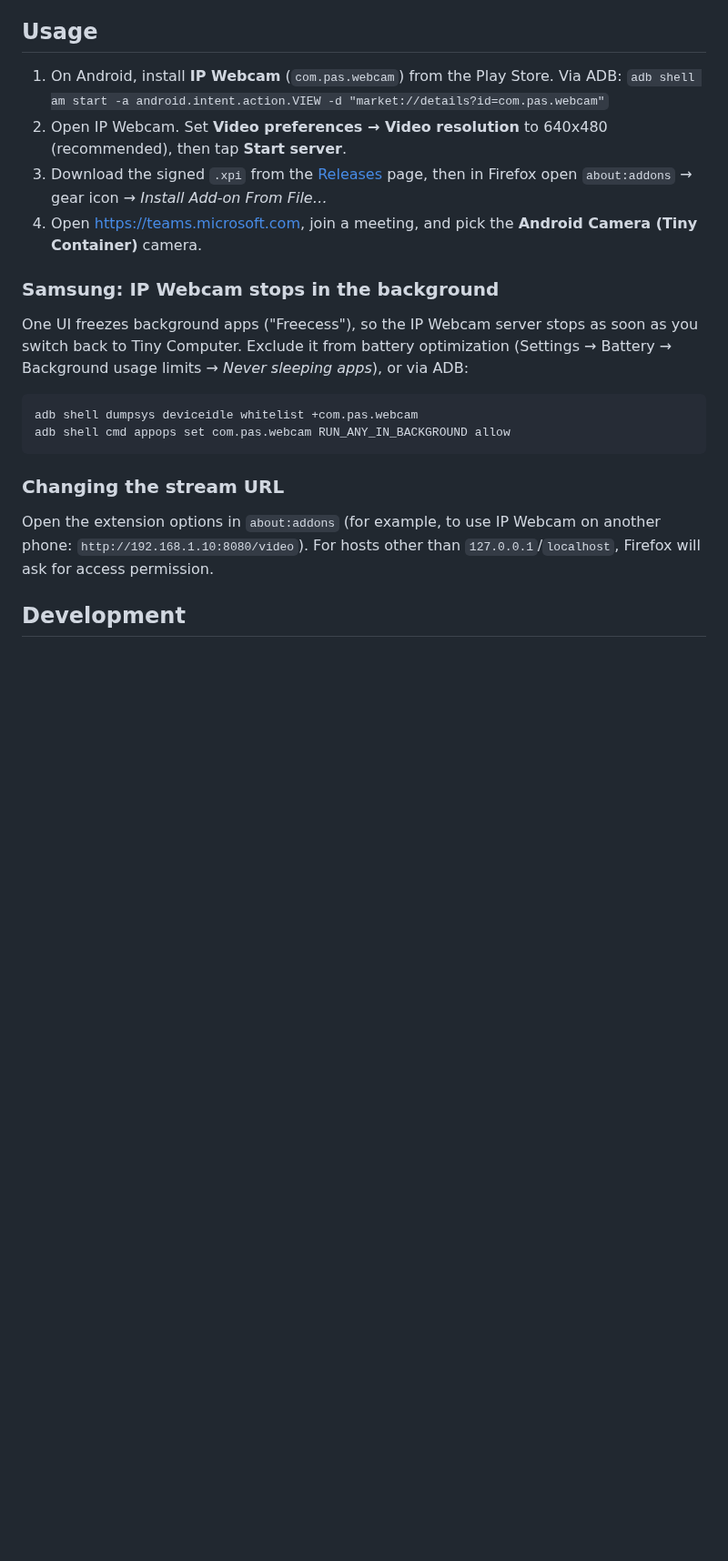
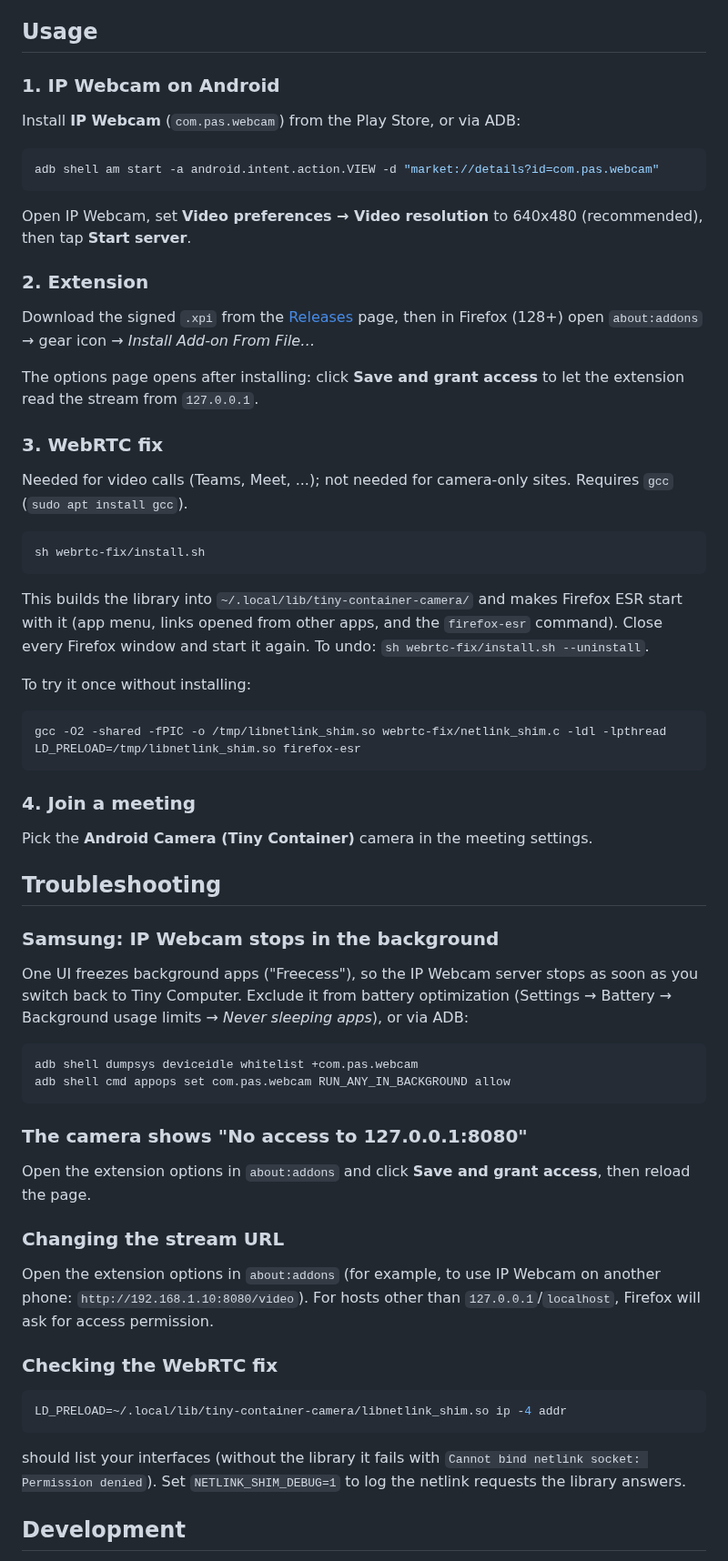
Before and after one commit to CreatorB/tiny-container-camera, a Markdown page: README.md, the part around one of its changes. Shown at 91% size. Drawn GitHub-style; blank space fills up the shorter version.

````diff
--- a/README.md
+++ b/README.md
@@ -24,17 +59,53 @@ IP Webcam (Android) ──MJPEG──▶ background.js ──port──▶ isola
 
 ## Usage
 
-1. On Android, install **IP Webcam** (`com.pas.webcam`) from the Play Store.
-   Via ADB:
-   `adb shell am start -a android.intent.action.VIEW -d "market://details?id=com.pas.webcam"`
-2. Open IP Webcam. Set **Video preferences → Video resolution** to 640x480
-   (recommended), then tap **Start server**.
-3. Download the signed `.xpi` from the
-   [Releases](https://github.com/CreatorB/tiny-container-camera/releases) page,
-   then in Firefox open `about:addons` → gear icon →
-   *Install Add-on From File…*
-4. Open https://teams.microsoft.com, join a meeting, and pick the
-   **Android Camera (Tiny Container)** camera.
+### 1. IP Webcam on Android
+
+Install **IP Webcam** (`com.pas.webcam`) from the Play Store, or via ADB:
+
+```sh
+adb shell am start -a android.intent.action.VIEW -d "market://details?id=com.pas.webcam"
+```
+
+Open IP Webcam, set **Video preferences → Video resolution** to 640x480
+(recommended), then tap **Start server**.
+
+### 2. Extension
+
+Download the signed `.xpi` from the
+[Releases](https://github.com/CreatorB/tiny-container-camera/releases) page,
+then in Firefox (128+) open `about:addons` → gear icon →
+*Install Add-on From File…*
+
+The options page opens after installing: click **Save and grant access** to
+let the extension read the stream from `127.0.0.1`.
+
+### 3. WebRTC fix
+
+Needed for video calls (Teams, Meet, ...); not needed for camera-only sites.
+Requires `gcc` (`sudo apt install gcc`).
+
+```sh
+sh webrtc-fix/install.sh
+```
+
+This builds the library into `~/.local/lib/tiny-container-camera/` and makes
+Firefox ESR start with it (app menu, links opened from other apps, and the
+`firefox-esr` command). Close every Firefox window and start it again.
+To undo: `sh webrtc-fix/install.sh --uninstall`.
+
+To try it once without installing:
+
+```sh
+gcc -O2 -shared -fPIC -o /tmp/libnetlink_shim.so webrtc-fix/netlink_shim.c -ldl -lpthread
+LD_PRELOAD=/tmp/libnetlink_shim.so firefox-esr
+```
+
+### 4. Join a meeting
+
+Pick the **Android Camera (Tiny Container)** camera in the meeting settings.
+
+## Troubleshooting
 
 ### Samsung: IP Webcam stops in the background
 
@@ -48,11 +119,26 @@ adb shell dumpsys deviceidle whitelist +com.pas.webcam
 adb shell cmd appops set com.pas.webcam RUN_ANY_IN_BACKGROUND allow
 ```
 
+### The camera shows "No access to 127.0.0.1:8080"
+
+Open the extension options in `about:addons` and click
+**Save and grant access**, then reload the page.
+
 ### Changing the stream URL
 
 Open the extension options in `about:addons` (for example, to use IP Webcam
 on another phone: `http://192.168.1.10:8080/video`). For hosts other than
 `127.0.0.1`/`localhost`, Firefox will ask for access permission.
+
+### Checking the WebRTC fix
+
+```sh
+LD_PRELOAD=~/.local/lib/tiny-container-camera/libnetlink_shim.so ip -4 addr
+```
+
+should list your interfaces (without the library it fails with
+`Cannot bind netlink socket: Permission denied`). Set `NETLINK_SHIM_DEBUG=1`
+to log the netlink requests the library answers.
 
 ## Development
 
````
Also changed, not shown: other parts of README.md (+49 -9 lines), docs/demo.jpg (added).
